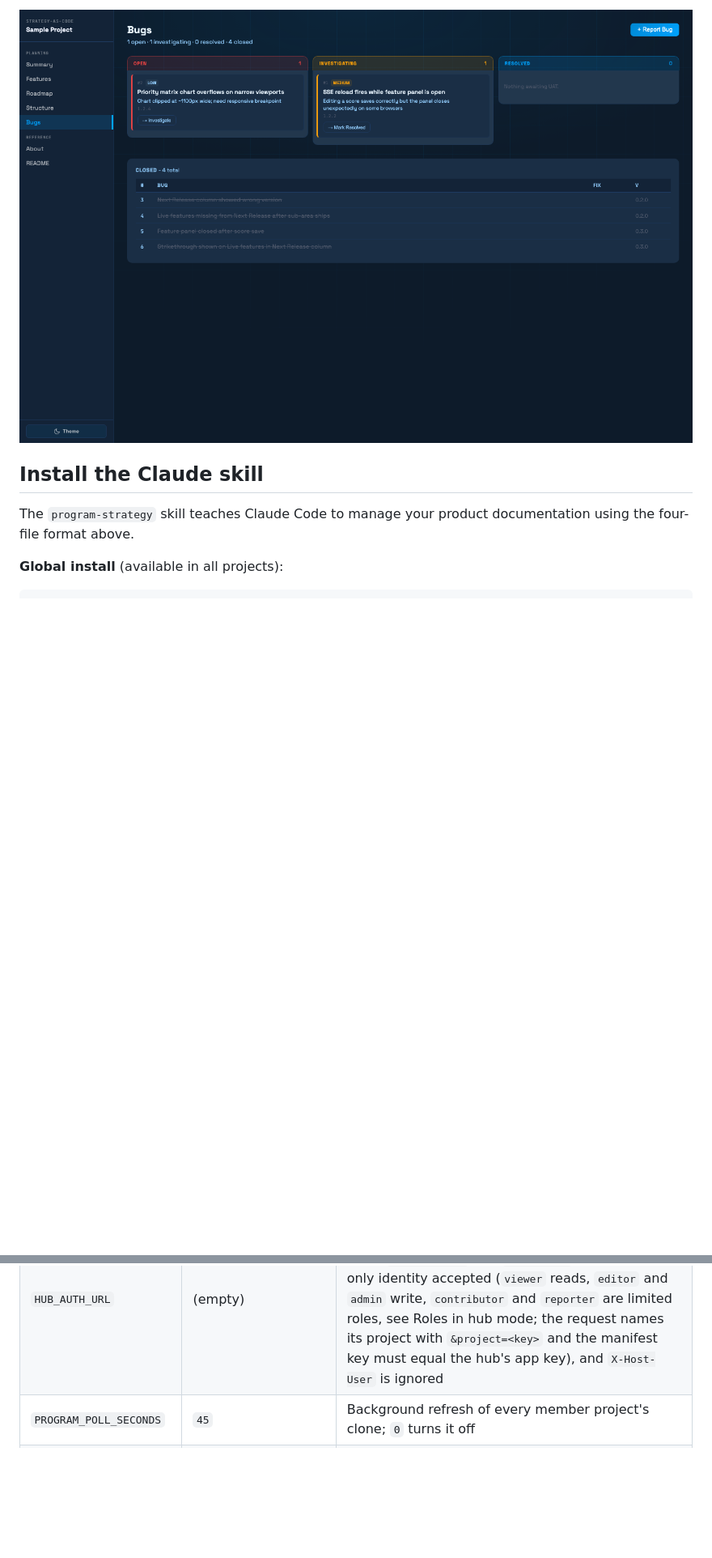
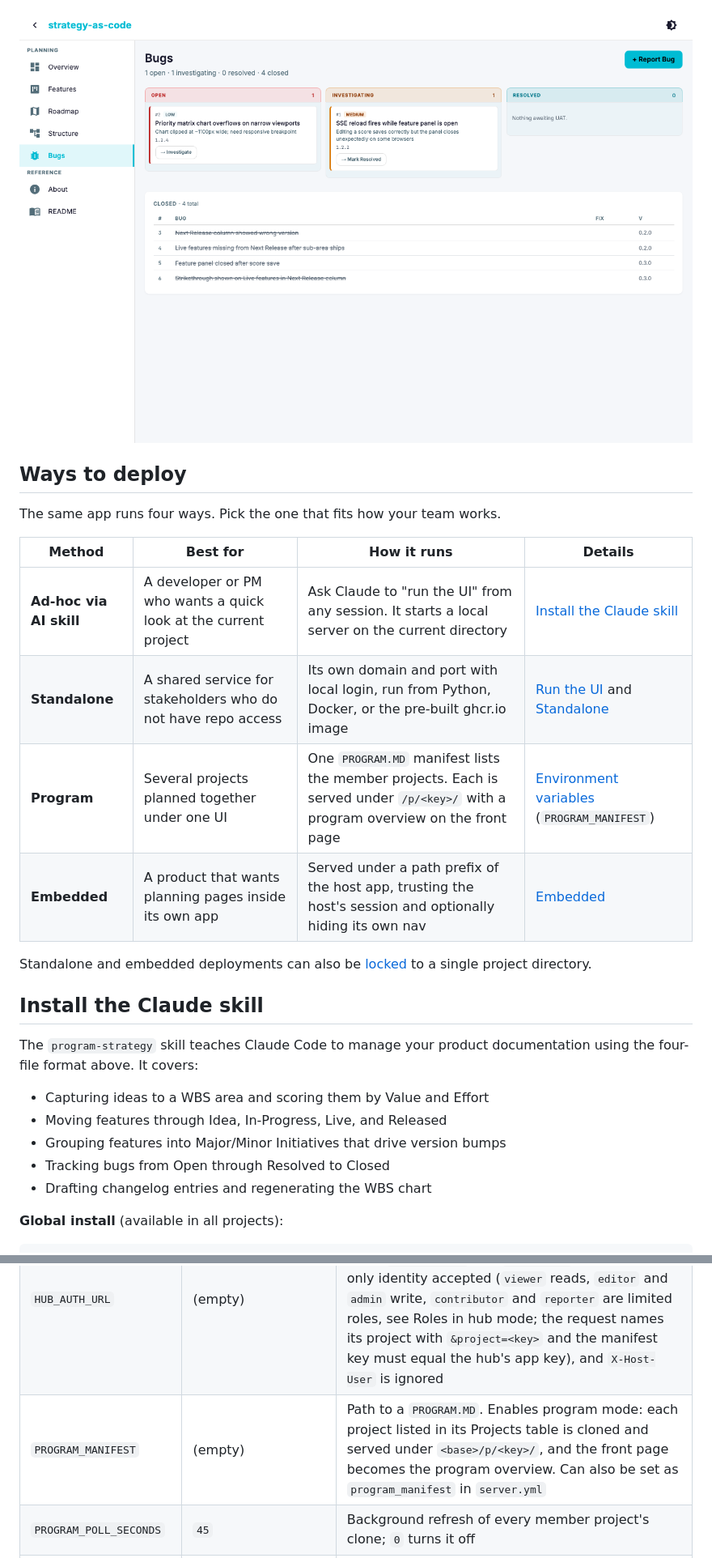
Before and after one commit to dactylroot/strategy-as-code, a Markdown page: README.md, 2 parts joined by grey strips. Shown at 81% size. Drawn GitHub-style; pictures changed too: sample-project/screenshots/bugs.png; blank space fills up the shorter version.

```diff
--- a/README.md
+++ b/README.md
@@ -33,9 +35,28 @@ Interface with:
 
 ![Bugs](sample-project/screenshots/bugs.png)
 
+## Ways to deploy
+
+The same app runs four ways. Pick the one that fits how your team works.
+
+| Method | Best for | How it runs | Details |
+| ------ | -------- | ----------- | ------- |
+| **Ad-hoc via AI skill** | A developer or PM who wants a quick look at the current project | Ask Claude to "run the UI" from any session. It starts a local server on the current directory | [Install the Claude skill](#install-the-claude-skill) |
+| **Standalone** | A shared service for stakeholders who do not have repo access | Its own domain and port with local login, run from Python, Docker, or the pre-built ghcr.io image | [Run the UI](#run-the-ui) and [Standalone](#standalone) |
+| **Program** | Several projects planned together under one UI | One `PROGRAM.MD` manifest lists the member projects. Each is served under `/p/<key>/` with a program overview on the front page | [Environment variables](#environment-variables) (`PROGRAM_MANIFEST`) |
+| **Embedded** | A product that wants planning pages inside its own app | Served under a path prefix of the host app, trusting the host's session and optionally hiding its own nav | [Embedded](#embedded) |
+
+Standalone and embedded deployments can also be [locked](#locked) to a single project directory.
+
 ## Install the Claude skill
 
-The `program-strategy` skill teaches Claude Code to manage your product documentation using the four-file format above.
+The `program-strategy` skill teaches Claude Code to manage your product documentation using the four-file format above. It covers:
+
+- Capturing ideas to a WBS area and scoring them by Value and Effort
+- Moving features through Idea, In-Progress, Live, and Released
+- Grouping features into Major/Minor Initiatives that drive version bumps
+- Tracking bugs from Open through Resolved to Closed
+- Drafting changelog entries and regenerating the WBS chart
 
 **Global install** (available in all projects):
 
@@ -133,6 +156,7 @@ Supports `linux/amd64` and `linux/arm64`.
 | `BASE_PATH` | (empty) | URL prefix to serve under, e.g. `/strategy` - see [Embedded](#embedded) below |
 | `AUTH_INTROSPECT_URL` | (empty) | Host session-introspection endpoint - see [Embedded](#embedded) below |
 | `HUB_AUTH_URL` | (empty) | RevOps hub `/internal/auth?app=strategy`. Enables hub identity: the visitor's cookie is forwarded, the hub's `X-User-Email` and `X-App-Role` answer is the only identity accepted (`viewer` reads, `editor` and `admin` write, `contributor` and `reporter` are limited roles, see Roles in hub mode; the request names its project with `&project=<key>` and the manifest key must equal the hub's app key), and `X-Host-User` is ignored |
+| `PROGRAM_MANIFEST` | (empty) | Path to a `PROGRAM.MD`. Enables program mode: each project listed in its Projects table is cloned and served under `<base>/p/<key>/`, and the front page becomes the program overview. Can also be set as `program_manifest` in `server.yml` |
 | `PROGRAM_POLL_SECONDS` | `45` | Background refresh of every member project's clone; `0` turns it off |
 | `PROGRAM_NESTED_DEPTH` | `3` | A manifest row with `Kind` = `program` is a nested program: its own `PROGRAM.MD` (in its `Planning Dir`) is read and its projects are listed as `<row key>.<project key>`, with their `Depends On` prefixed the same way. This is how many levels to follow; `0` turns nesting off. A program that would contain itself (same repository and folder further up) is always refused. Re-read on every poll |
 | `PROGRAM_SWEEP_SECONDS` | `86400` | How often every project's inbox is swept: items untriaged for 60 days move to `.planning/inbox/archive/`, one commit per project that had any; `0` turns it off |
```
Also changed, not shown: other parts of README.md (+12 -9 lines), sample-project/screenshots/dashboard.png, sample-project/screenshots/features.png, sample-project/screenshots/roadmap.png.
